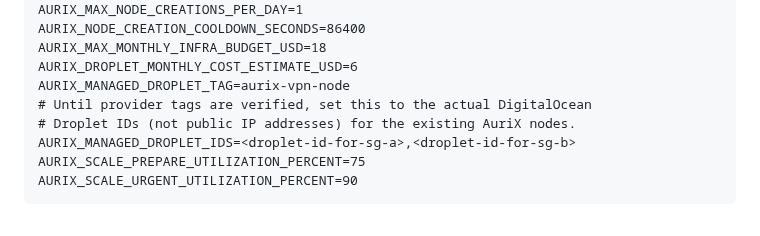
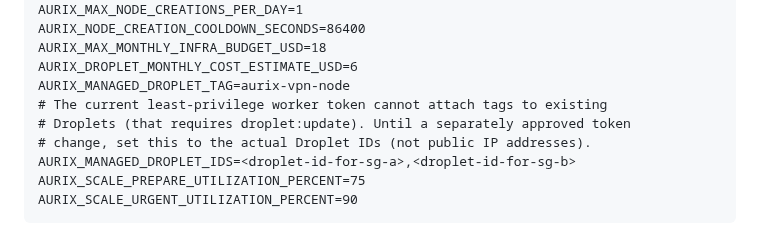
Before and after one commit to minthanthtoo/aurix-telegram-bot, a Markdown page: docs/AUTOSCALE_ARCHITECTURE_AND_RUNBOOK.md, the part around the change. GitHub-like rendering.

Commit message:
document provider tag permission boundary

```diff
--- a/docs/AUTOSCALE_ARCHITECTURE_AND_RUNBOOK.md
+++ b/docs/AUTOSCALE_ARCHITECTURE_AND_RUNBOOK.md
@@ -270,8 +270,9 @@ AURIX_NODE_CREATION_COOLDOWN_SECONDS=86400
 AURIX_MAX_MONTHLY_INFRA_BUDGET_USD=18
 AURIX_DROPLET_MONTHLY_COST_ESTIMATE_USD=6
 AURIX_MANAGED_DROPLET_TAG=aurix-vpn-node
-# Until provider tags are verified, set this to the actual DigitalOcean
-# Droplet IDs (not public IP addresses) for the existing AuriX nodes.
+# The current least-privilege worker token cannot attach tags to existing
+# Droplets (that requires droplet:update). Until a separately approved token
+# change, set this to the actual Droplet IDs (not public IP addresses).
 AURIX_MANAGED_DROPLET_IDS=<droplet-id-for-sg-a>,<droplet-id-for-sg-b>
 AURIX_SCALE_PREPARE_UTILIZATION_PERCENT=75
 AURIX_SCALE_URGENT_UTILIZATION_PERCENT=90
```
Also changed, not shown: deploy/README.md (+2 -1 lines).
